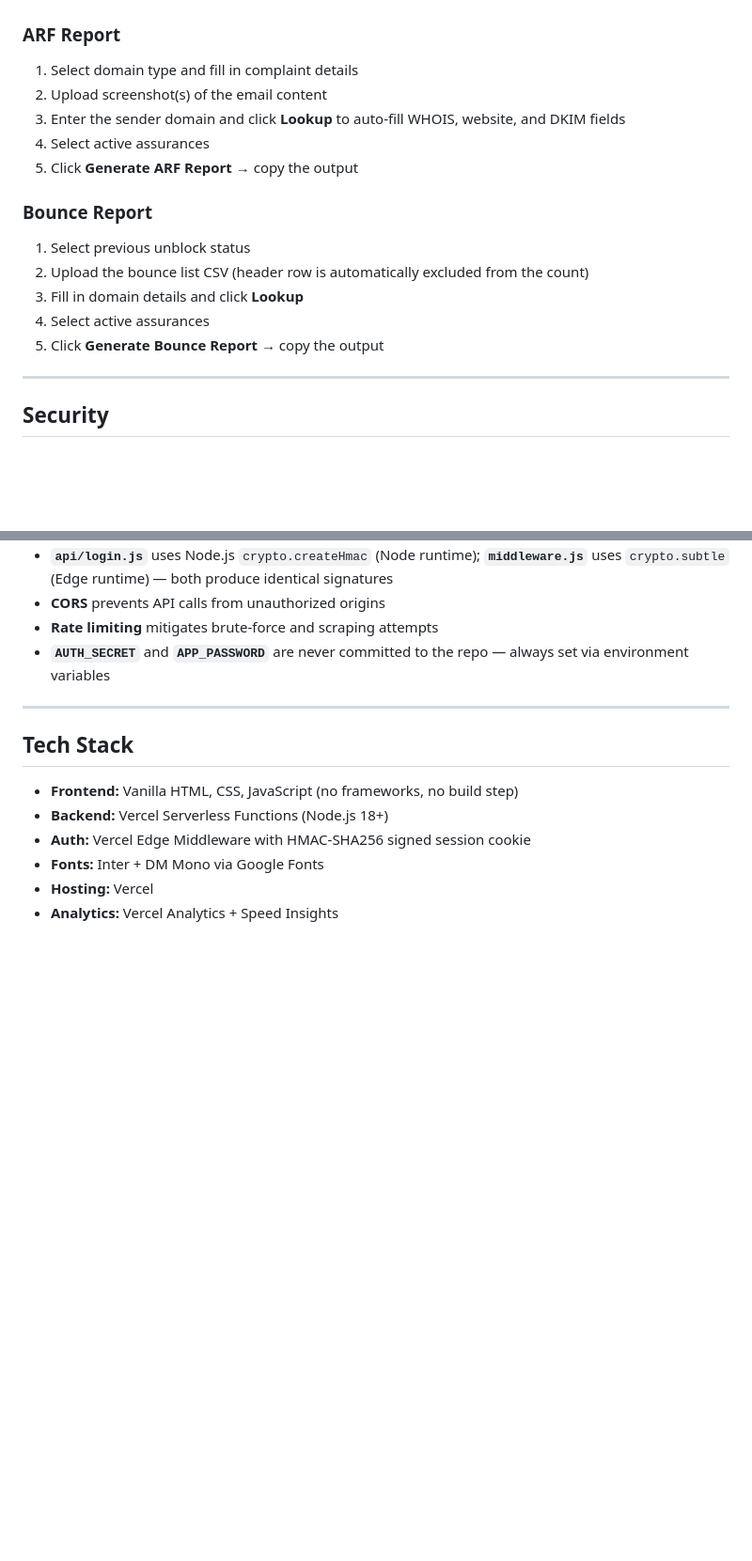
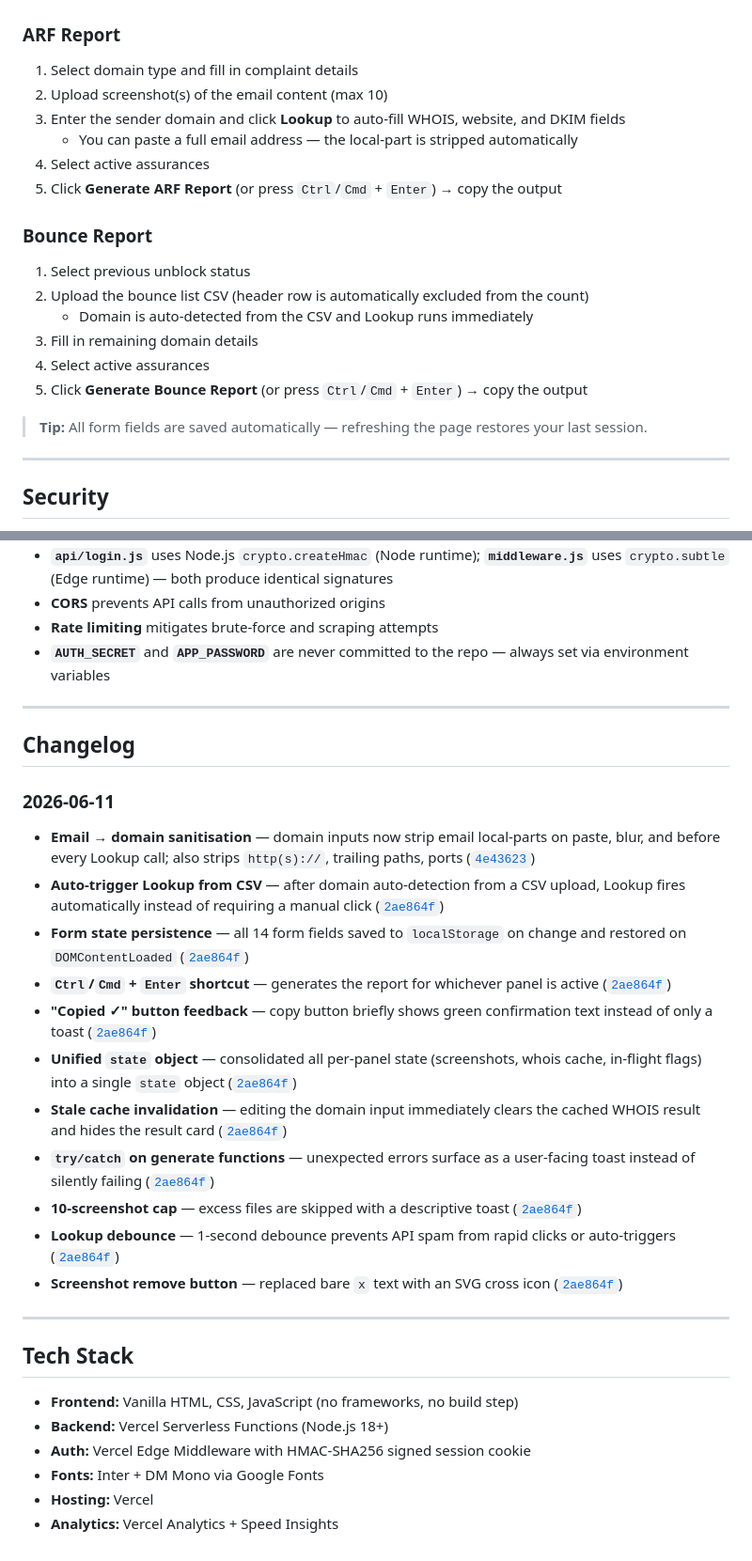
Before and after one commit to zakititan/arf-bounce-report-generator, a Markdown page: README.md, 2 parts joined by grey strips. Shown at 94% size. GitHub-like rendering; blank space fills up the shorter version.

Commit message:
docs: update README with latest improvements

```diff
--- a/README.md
+++ b/README.md
@@ -116,17 +122,21 @@ APP_URL=http://localhost:3000
 
 ### ARF Report
 1. Select domain type and fill in complaint details
-2. Upload screenshot(s) of the email content
+2. Upload screenshot(s) of the email content (max 10)
 3. Enter the sender domain and click **Lookup** to auto-fill WHOIS, website, and DKIM fields
+   - You can paste a full email address — the local-part is stripped automatically
 4. Select active assurances
-5. Click **Generate ARF Report** → copy the output
+5. Click **Generate ARF Report** (or press `Ctrl`/`Cmd` + `Enter`) → copy the output
 
 ### Bounce Report
 1. Select previous unblock status
 2. Upload the bounce list CSV (header row is automatically excluded from the count)
-3. Fill in domain details and click **Lookup**
+   - Domain is auto-detected from the CSV and Lookup runs immediately
+3. Fill in remaining domain details
 4. Select active assurances
-5. Click **Generate Bounce Report** → copy the output
+5. Click **Generate Bounce Report** (or press `Ctrl`/`Cmd` + `Enter`) → copy the output
+
+> **Tip:** All form fields are saved automatically — refreshing the page restores your last session.
 
 ---
 
@@ -141,6 +151,23 @@ APP_URL=http://localhost:3000
 
 ---
 
+## Changelog
+
+### 2026-06-11
+- **Email → domain sanitisation** — domain inputs now strip email local-parts on paste, blur, and before every Lookup call; also strips `http(s)://`, trailing paths, ports ([`4e43623`](https://github.com/zakititan/arf-bounce-report-generator/commit/4e436230420ef1ff0670e60a91f069570127b529))
+- **Auto-trigger Lookup from CSV** — after domain auto-detection from a CSV upload, Lookup fires automatically instead of requiring a manual click ([`2ae864f`](https://github.com/zakititan/arf-bounce-report-generator/commit/2ae864fa09326fbb53dd3d57442117adb0ff10ab))
+- **Form state persistence** — all 14 form fields saved to `localStorage` on change and restored on `DOMContentLoaded` ([`2ae864f`](https://github.com/zakititan/arf-bounce-report-generator/commit/2ae864fa09326fbb53dd3d57442117adb0ff10ab))
+- **`Ctrl`/`Cmd` + `Enter` shortcut** — generates the report for whichever panel is active ([`2ae864f`](https://github.com/zakititan/arf-bounce-report-generator/commit/2ae864fa09326fbb53dd3d57442117adb0ff10ab))
+- **"Copied ✓" button feedback** — copy button briefly shows green confirmation text instead of only a toast ([`2ae864f`](https://github.com/zakititan/arf-bounce-report-generator/commit/2ae864fa09326fbb53dd3d57442117adb0ff10ab))
+- **Unified `state` object** — consolidated all per-panel state (screenshots, whois cache, in-flight flags) into a single `state` object ([`2ae864f`](https://github.com/zakititan/arf-bounce-report-generator/commit/2ae864fa09326fbb53dd3d57442117adb0ff10ab))
+- **Stale cache invalidation** — editing the domain input immediately clears the cached WHOIS result and hides the result card ([`2ae864f`](https://github.com/zakititan/arf-bounce-report-generator/commit/2ae864fa09326fbb53dd3d57442117adb0ff10ab))
+- **`try/catch` on generate functions** — unexpected errors surface as a user-facing toast instead of silently failing ([`2ae864f`](https://github.com/zakititan/arf-bounce-report-generator/commit/2ae864fa09326fbb53dd3d57442117adb0ff10ab))
+- **10-screenshot cap** — excess files are skipped with a descriptive toast ([`2ae864f`](https://github.com/zakititan/arf-bounce-report-generator/commit/2ae864fa09326fbb53dd3d57442117adb0ff10ab))
+- **Lookup debounce** — 1-second debounce prevents API spam from rapid clicks or auto-triggers ([`2ae864f`](https://github.com/zakititan/arf-bounce-report-generator/commit/2ae864fa09326fbb53dd3d57442117adb0ff10ab))
+- **Screenshot remove button** — replaced bare `x` text with an SVG cross icon ([`2ae864f`](https://github.com/zakititan/arf-bounce-report-generator/commit/2ae864fa09326fbb53dd3d57442117adb0ff10ab))
+
+---
+
 ## Tech Stack
 
 - **Frontend:** Vanilla HTML, CSS, JavaScript (no frameworks, no build step)
```
Also changed, not shown: other parts of README.md (+8 -2 lines).
